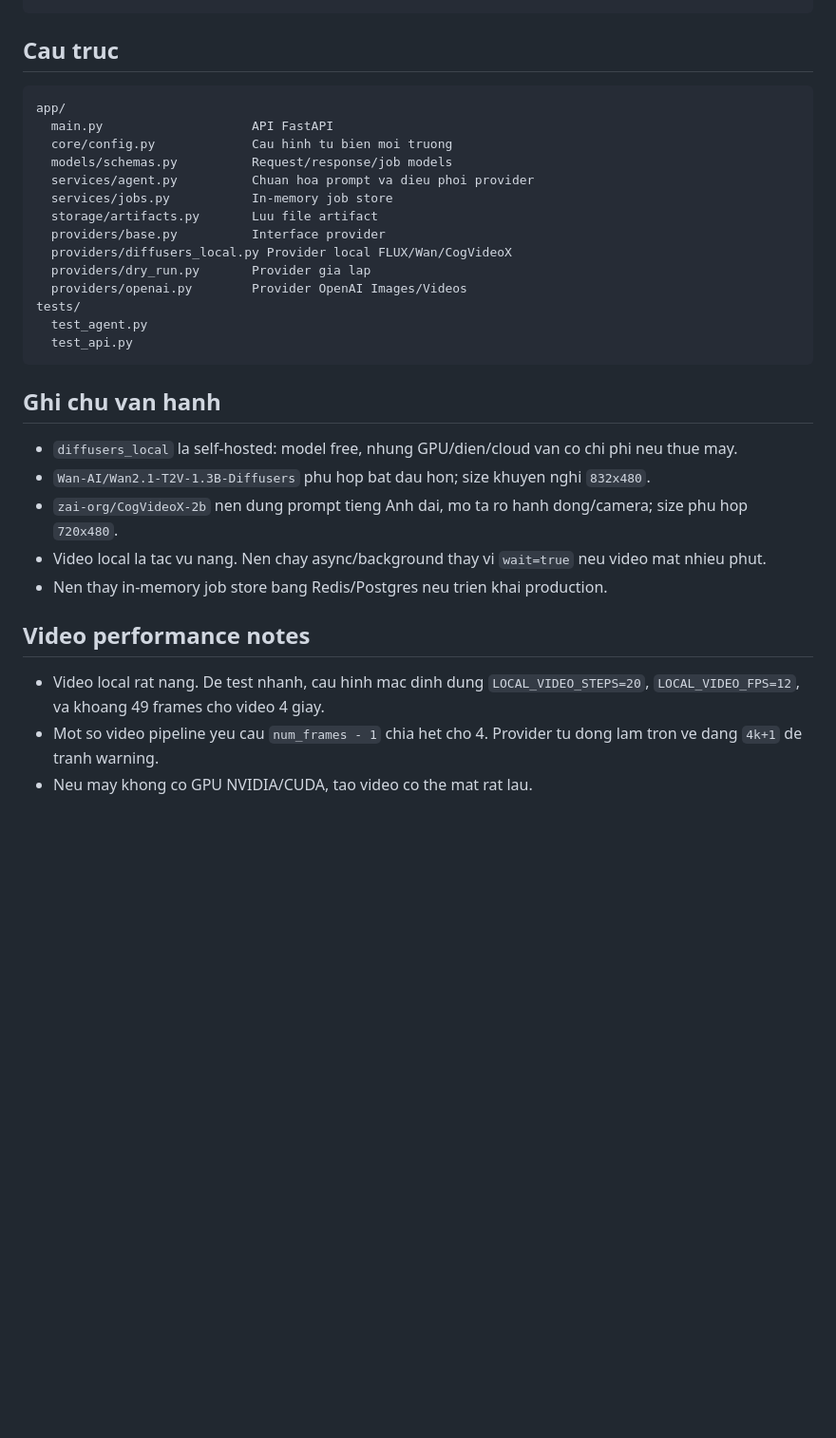
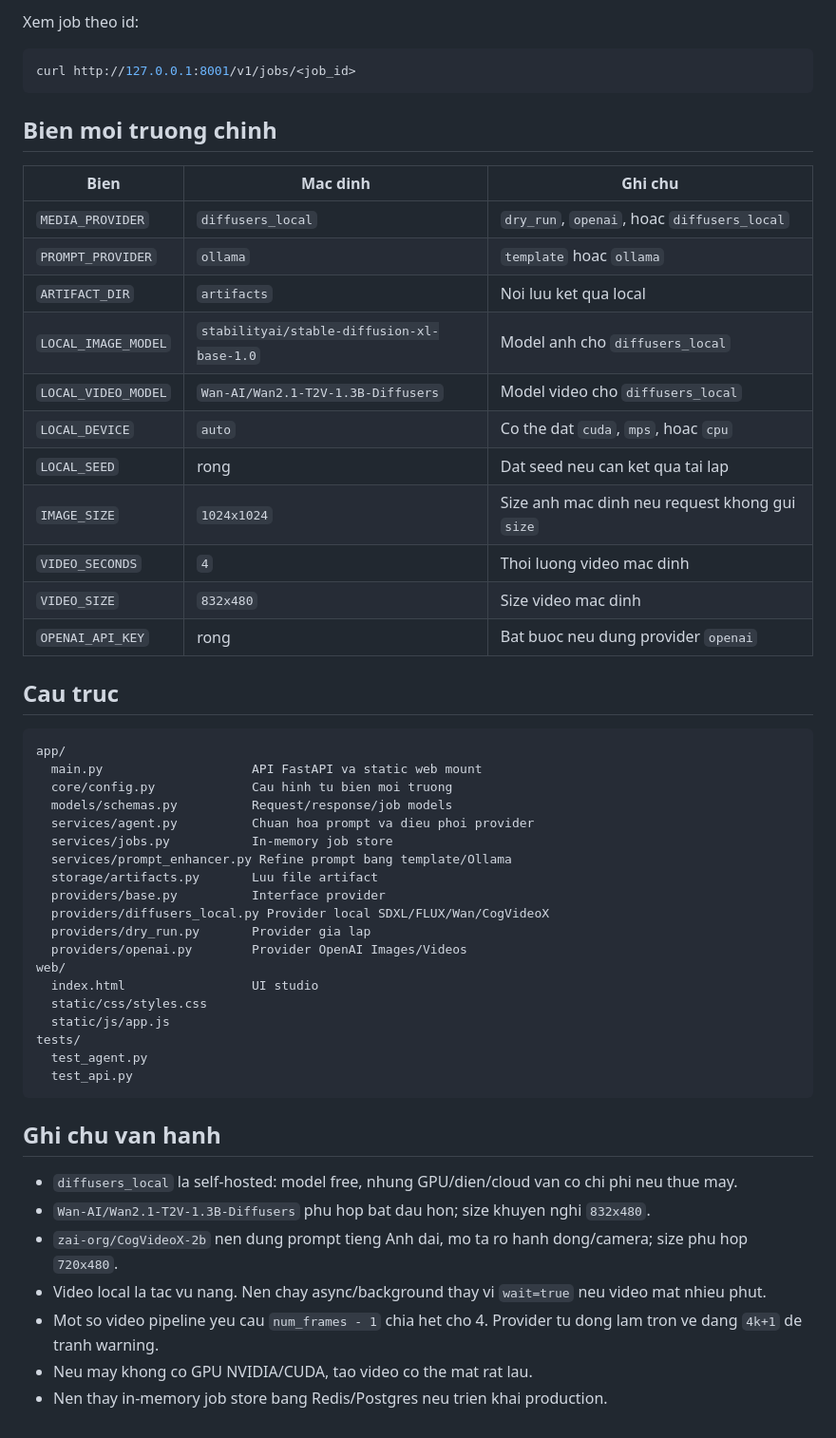
Before and after one commit to ThinhNguyenV/ai-agent, a Markdown page: README.md, the part around one of its changes. Shown at 95% size. GitHub-like rendering; blank space fills up the shorter version.

````diff
--- a/README.md
+++ b/README.md
@@ -184,19 +227,46 @@ curl http://127.0.0.1:8000/v1/jobs/<job_id>
 ```
+
+Xem job theo id:
+
+```powershell
+curl http://127.0.0.1:8001/v1/jobs/<job_id>
+```
+
+## Bien moi truong chinh
+
+| Bien | Mac dinh | Ghi chu |
+| --- | --- | --- |
+| `MEDIA_PROVIDER` | `diffusers_local` | `dry_run`, `openai`, hoac `diffusers_local` |
+| `PROMPT_PROVIDER` | `ollama` | `template` hoac `ollama` |
+| `ARTIFACT_DIR` | `artifacts` | Noi luu ket qua local |
+| `LOCAL_IMAGE_MODEL` | `stabilityai/stable-diffusion-xl-base-1.0` | Model anh cho `diffusers_local` |
+| `LOCAL_VIDEO_MODEL` | `Wan-AI/Wan2.1-T2V-1.3B-Diffusers` | Model video cho `diffusers_local` |
+| `LOCAL_DEVICE` | `auto` | Co the dat `cuda`, `mps`, hoac `cpu` |
+| `LOCAL_SEED` | rong | Dat seed neu can ket qua tai lap |
+| `IMAGE_SIZE` | `1024x1024` | Size anh mac dinh neu request khong gui `size` |
+| `VIDEO_SECONDS` | `4` | Thoi luong video mac dinh |
+| `VIDEO_SIZE` | `832x480` | Size video mac dinh |
+| `OPENAI_API_KEY` | rong | Bat buoc neu dung provider `openai` |
 
 ## Cau truc
 
 ```text
 app/
-  main.py                    API FastAPI
+  main.py                    API FastAPI va static web mount
   core/config.py             Cau hinh tu bien moi truong
   models/schemas.py          Request/response/job models
   services/agent.py          Chuan hoa prompt va dieu phoi provider
   services/jobs.py           In-memory job store
+  services/prompt_enhancer.py Refine prompt bang template/Ollama
   storage/artifacts.py       Luu file artifact
   providers/base.py          Interface provider
-  providers/diffusers_local.py Provider local FLUX/Wan/CogVideoX
+  providers/diffusers_local.py Provider local SDXL/FLUX/Wan/CogVideoX
   providers/dry_run.py       Provider gia lap
   providers/openai.py        Provider OpenAI Images/Videos
+web/
+  index.html                 UI studio
+  static/css/styles.css
+  static/js/app.js
 tests/
   test_agent.py
   test_api.py
@@ -208,10 +278,6 @@ tests/
 - `Wan-AI/Wan2.1-T2V-1.3B-Diffusers` phu hop bat dau hon; size khuyen nghi `832x480`.
 - `zai-org/CogVideoX-2b` nen dung prompt tieng Anh dai, mo ta ro hanh dong/camera; size phu hop `720x480`.
 - Video local la tac vu nang. Nen chay async/background thay vi `wait=true` neu video mat nhieu phut.
-- Nen thay in-memory job store bang Redis/Postgres neu trien khai production.
-
-## Video performance notes
-
-- Video local rat nang. De test nhanh, cau hinh mac dinh dung `LOCAL_VIDEO_STEPS=20`, `LOCAL_VIDEO_FPS=12`, va khoang 49 frames cho video 4 giay.
 - Mot so video pipeline yeu cau `num_frames - 1` chia het cho 4. Provider tu dong lam tron ve dang `4k+1` de tranh warning.
 - Neu may khong co GPU NVIDIA/CUDA, tao video co the mat rat lau.
+- Nen thay in-memory job store bang Redis/Postgres neu trien khai production.
````
Also changed, not shown: other parts of README.md (+83 -40 lines).
